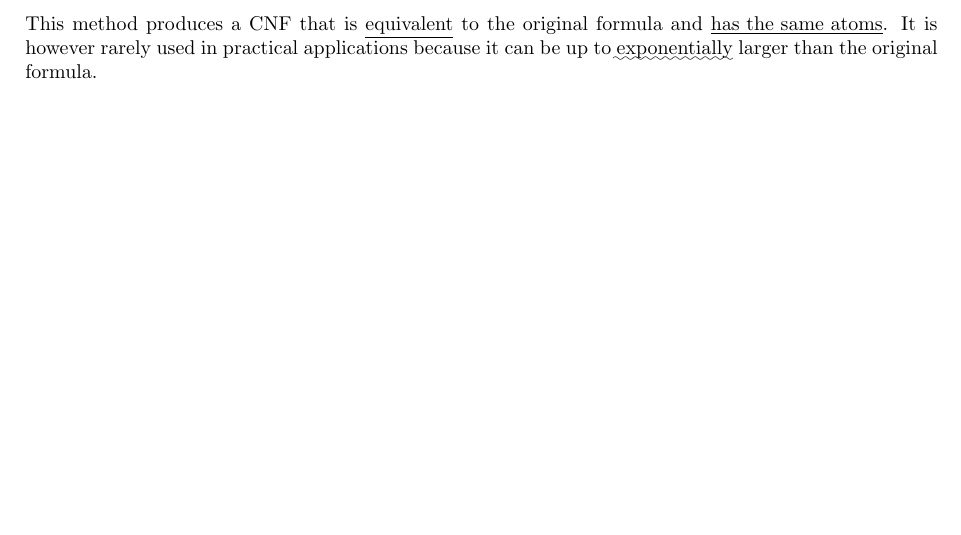
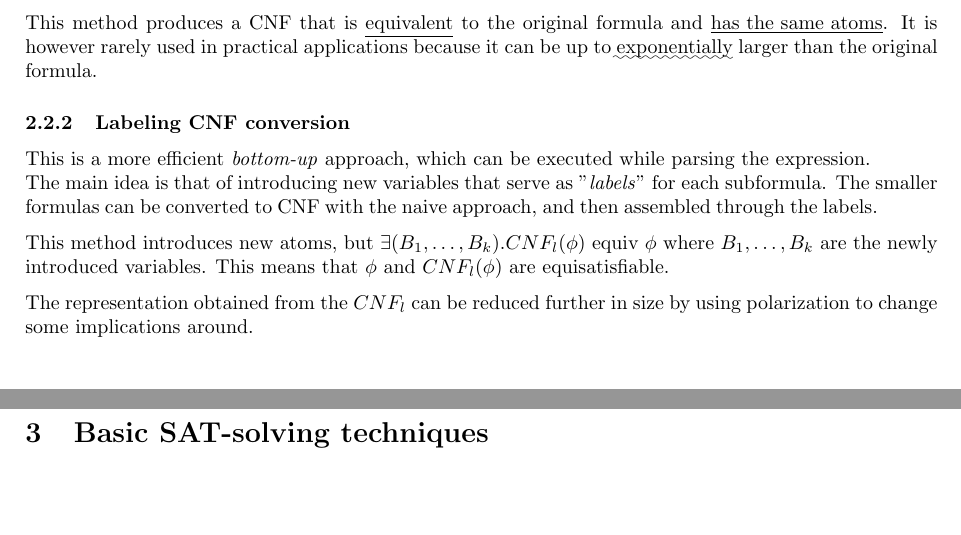
Before and after one commit to diego-oniarti/notes, a LaTeX document (reasoning/main.tex): part of page 3 of 3 before the commit and two parts of pages 3 and 4 of 4 after it, the two joined at a grey line, cut so that both start at the same text, the shorter picture padded with empty space. Compiled offline with pdfLaTeX.

Commit message:
minor improvements

```diff
--- a/reasoning/main.tex
+++ b/reasoning/main.tex
@@ -119,4 +119,14 @@ The more intuitive and straightforward method consist of:
 
 This method produces a CNF that is \underline{equivalent} to the original formula and \underline{has the same atoms}. It is however rarely used in practical applications because it can be up to \uwave{exponentially} larger than the original formula.
 
+\subsubsection{Labeling CNF conversion}
+This is a more efficient \textit{bottom-up} approach, which can be executed while parsing the expression.\\
+The main idea is that of introducing new variables that serve as "\textit{labels}" for each subformula. The smaller formulas can be converted to CNF with the naive approach, and then assembled through the labels.
+
+This method introduces new atoms, but $\exists(B_1,\dots,B_k).CNF_l(\phi)\ \te{equiv}\ \phi$ where $B_1,\dots,B_k$ are the newly introduced variables. This means that $\phi$ and $CNF_l(\phi)$ are equisatisfiable.
+
+The representation obtained from the $CNF_l$ can be reduced  further in size by using polarization to change some implications around.
+
+\section{Basic SAT-solving techniques}
+
 \end{document}
```
Also changed, not shown: reasoning/main.pdf, 2 other files.
